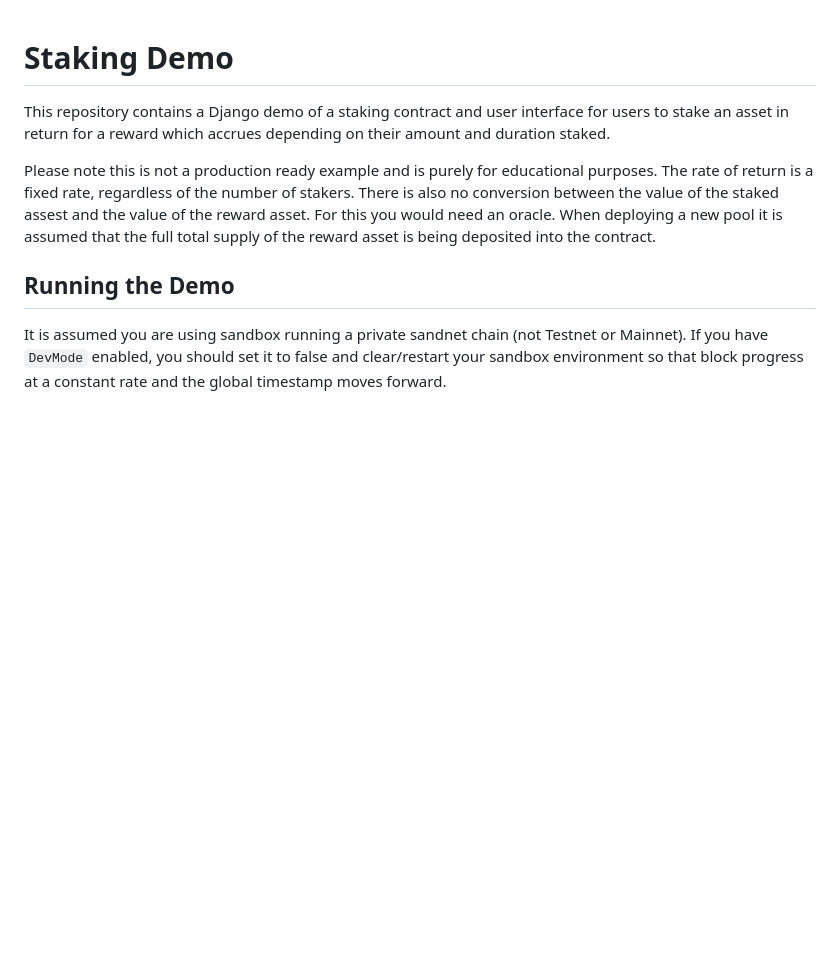
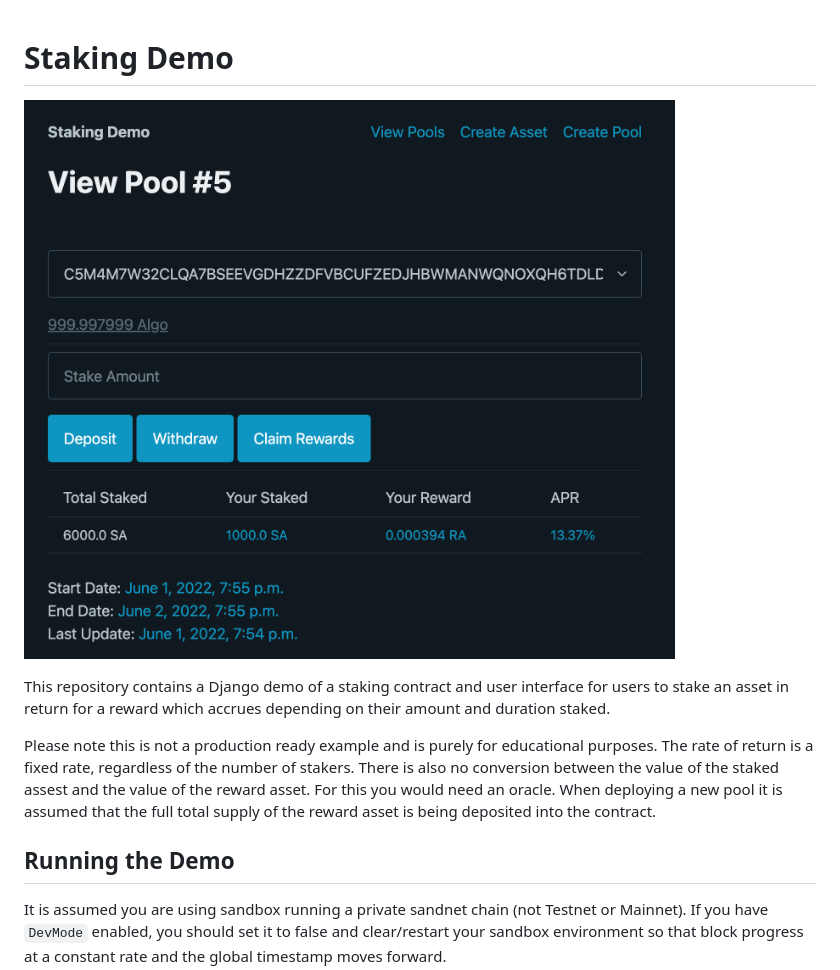
Before and after one commit to algorand-devrel/django-staking-demo, a Markdown page: README.md, the part around the change. GitHub-like rendering; pictures changed too: view_pool.png (added); blank space fills up the shorter version.

Commit message:
Added sample image

```diff
--- a/README.md
+++ b/README.md
@@ -1,4 +1,6 @@
 # Staking Demo
+
+![View Pool](view_pool.png)
 
 This repository contains a Django demo of a staking contract and user interface
 for users to stake an asset in return for a reward which accrues depending on
```
